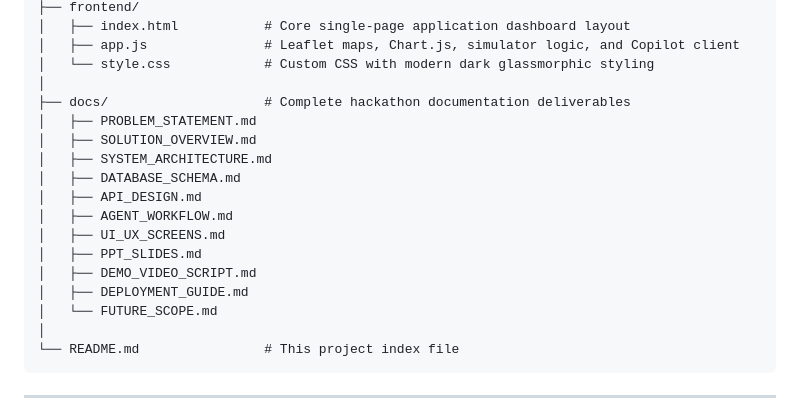
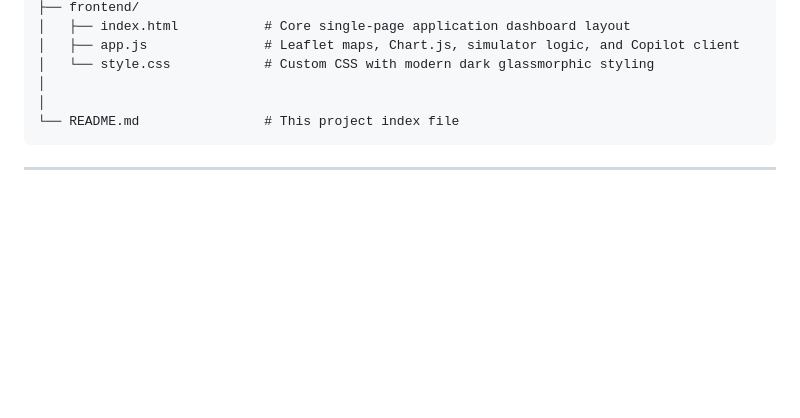
Before and after one commit to Ruthika6/AI-SmartCity, a Markdown page: README.md, the part around the change. GitHub-like rendering; blank space fills up the shorter version.

Commit message:
Remove documentation directory from README
Removed documentation files from the project structure.

````diff
--- a/README.md
+++ b/README.md
@@ -41,18 +41,6 @@ aura-aqi-platform/
 │   ├── app.js               # Leaflet maps, Chart.js, simulator logic, and Copilot client
 │   └── style.css            # Custom CSS with modern dark glassmorphic styling
 │
-├── docs/                    # Complete hackathon documentation deliverables
-│   ├── PROBLEM_STATEMENT.md
-│   ├── SOLUTION_OVERVIEW.md
-│   ├── SYSTEM_ARCHITECTURE.md
-│   ├── DATABASE_SCHEMA.md
-│   ├── API_DESIGN.md
-│   ├── AGENT_WORKFLOW.md
-│   ├── UI_UX_SCREENS.md
-│   ├── PPT_SLIDES.md
-│   ├── DEMO_VIDEO_SCRIPT.md
-│   ├── DEPLOYMENT_GUIDE.md
-│   └── FUTURE_SCOPE.md
 │
 └── README.md                # This project index file
 ```
````
